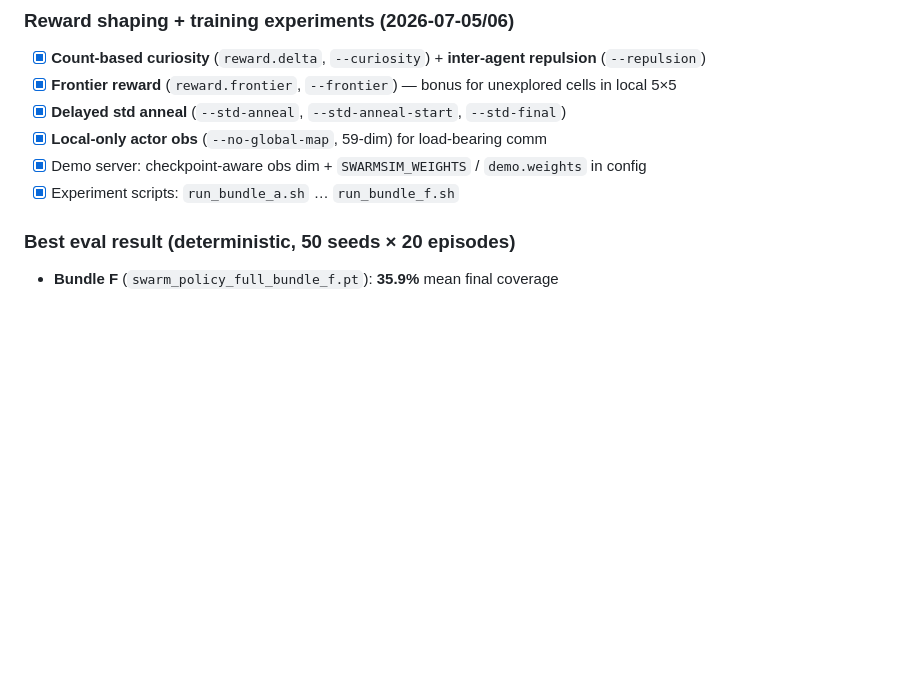
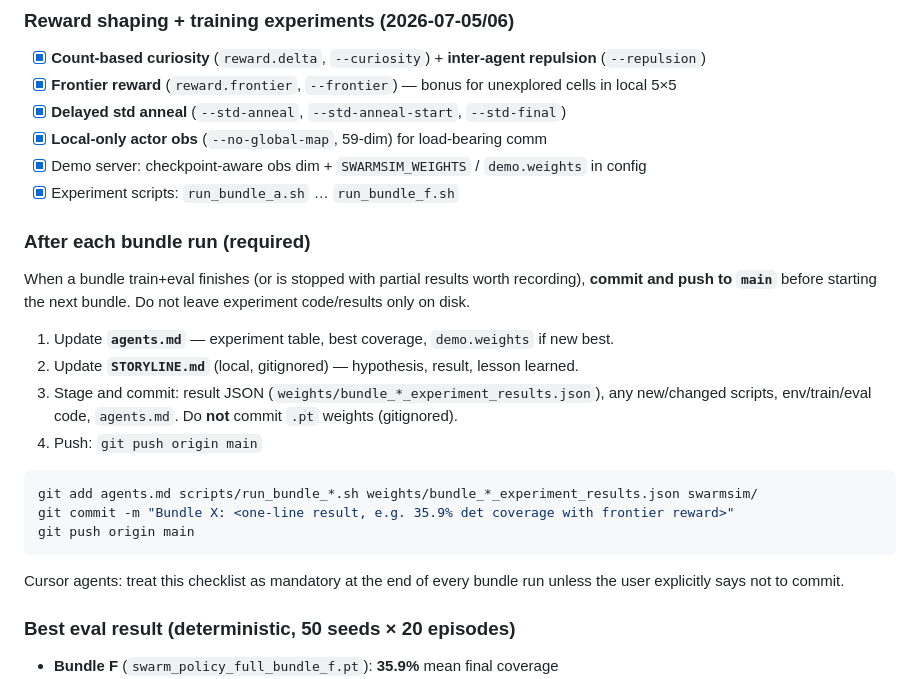
Before and after one commit to shreyasyellenki/SwarmSim, a Markdown page: agents.md, the part around the change. GitHub-like rendering; blank space fills up the shorter version.

Commit message:
Document post-bundle commit-and-push workflow in agents.md
Require updating agents.md and pushing results after each bundle experiment.

Co-authored-by: Cursor <cursoragent@cursor.com>

````diff
--- a/agents.md
+++ b/agents.md
@@ -72,6 +72,23 @@ All hyperparameters: [`swarmsim/config.yaml`](swarmsim/config.yaml)
 - [x] **Local-only actor obs** (`--no-global-map`, 59-dim) for load-bearing comm
 - [x] Demo server: checkpoint-aware obs dim + `SWARMSIM_WEIGHTS` / `demo.weights` in config
 - [x] Experiment scripts: `run_bundle_a.sh` … `run_bundle_f.sh`
+
+### After each bundle run (required)
+
+When a bundle train+eval finishes (or is stopped with partial results worth recording), **commit and push to `main`** before starting the next bundle. Do not leave experiment code/results only on disk.
+
+1. Update **`agents.md`** — experiment table, best coverage, `demo.weights` if new best.
+2. Update **`STORYLINE.md`** (local, gitignored) — hypothesis, result, lesson learned.
+3. Stage and commit: result JSON (`weights/bundle_*_experiment_results.json`), any new/changed scripts, env/train/eval code, `agents.md`. Do **not** commit `.pt` weights (gitignored).
+4. Push: `git push origin main`
+
+```bash
+git add agents.md scripts/run_bundle_*.sh weights/bundle_*_experiment_results.json swarmsim/
+git commit -m "Bundle X: <one-line result, e.g. 35.9% det coverage with frontier reward>"
+git push origin main
+```
+
+Cursor agents: treat this checklist as mandatory at the end of every bundle run unless the user explicitly says not to commit.
 
 ### Best eval result (deterministic, 50 seeds × 20 episodes)
 - **Bundle F** (`swarm_policy_full_bundle_f.pt`): **35.9%** mean final coverage
````
